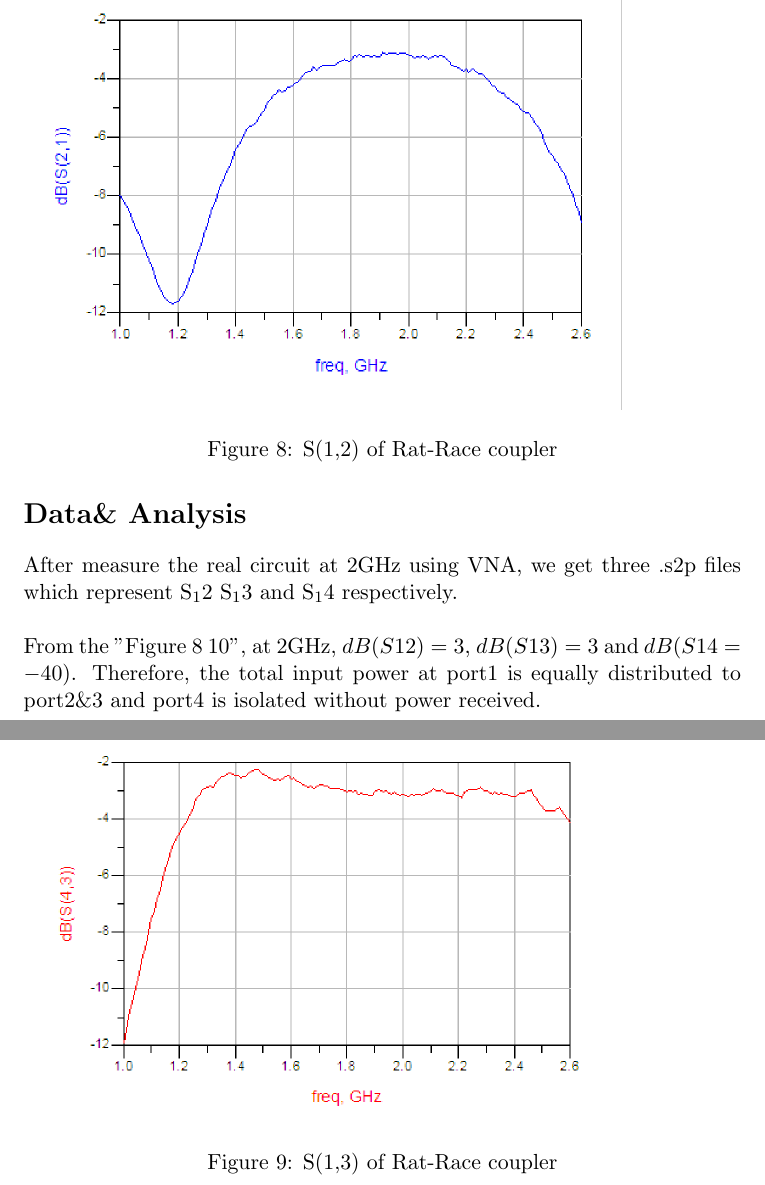
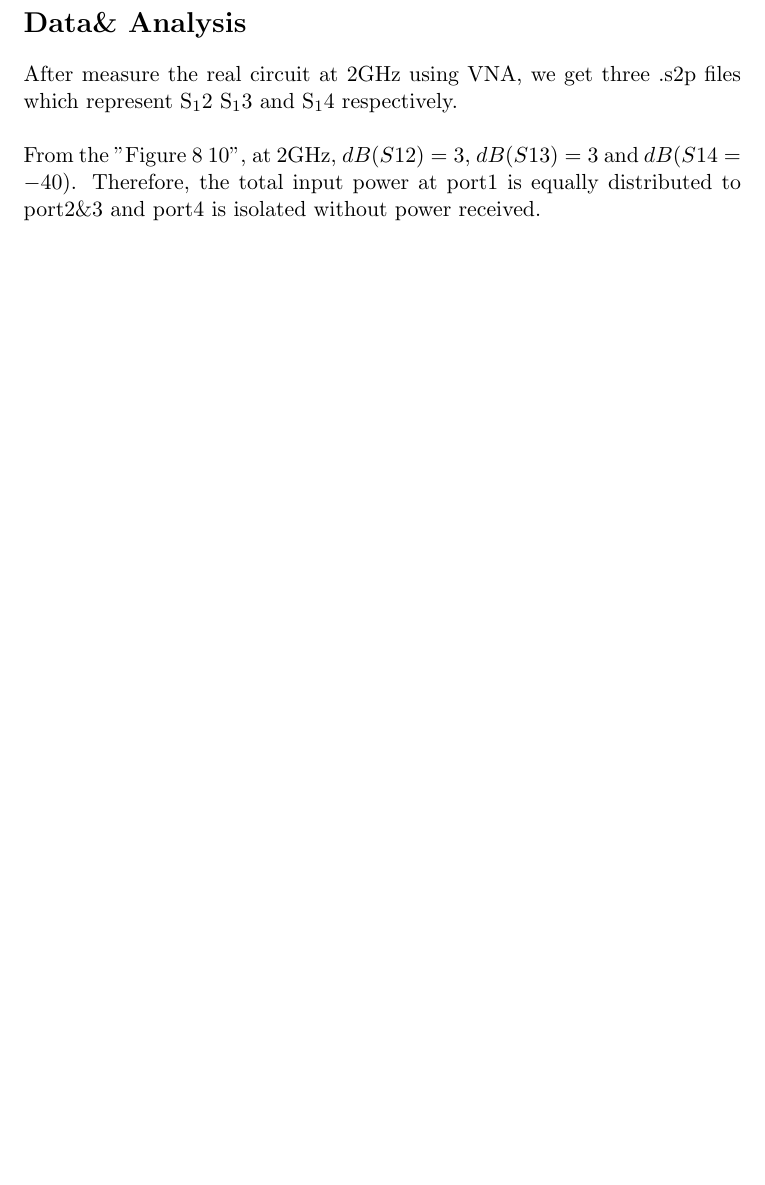
Before and after one commit to cook-/Ve330, a LaTeX document (lab3/report.tex): two parts of pages 7 and 8 of 9 before the commit and part of page 7 of 7 after it, the two joined at a grey line, cut at the place of the change, the shorter picture padded with empty space. The pictures show the PDF file lab3/report.pdf that the author committed with the source.

Commit message:
/ ‘lab3/report.aux’ / ‘lab3/report.log’ / ‘lab3/report.pdf’ / ‘lab3/report.tex’

```diff
--- a/lab3/report.tex
+++ b/lab3/report.tex
@@ -113,22 +113,22 @@ After measure the real circuit at 2GHz using VNA, we get three .s2p files which
 
 From the "Figure 8~10", at 2GHz, \(dB(S12) = 3\), \(dB(S13) = 3\) and \(dB(S14 = -40)\). Therefore, the total input power at port1 is equally distributed to port2\&3 and port4 is isolated without power received.
 
-\begin{figure}
-\centering
-\includegraphics[width=1.2\textwidth]{S12.png}
-\caption{S(1,2) of Rat-Race coupler}
-\end{figure}
+%\begin{figure}
+%\centering
+%\includegraphics[width=1.2\textwidth]{S12.png}
+%\caption{S(1,2) of Rat-Race coupler}
+%\end{figure}
 
-\begin{figure}
-\centering
-\includegraphics[width=1.2\textwidth]{S13.png}
-\caption{S(1,3) of Rat-Race coupler}
-\end{figure}
+%\begin{figure}
+%\centering
+%\includegraphics[width=1.2\textwidth]{S13.png}
+%\caption{S(1,3) of Rat-Race coupler}
+%\end{figure}
 
-\begin{figure}
-\centering
-\includegraphics[width=1.2\textwidth]{S14.png}
-\caption{S(1,4) of Rat-Race coupler}
-\end{figure}
+%\begin{figure}
+%\centering
+%\includegraphics[width=1.2\textwidth]{S14.png}
+%\caption{S(1,4) of Rat-Race coupler}
+%\end{figure}
 
 \end{document}
```
Also changed, not shown: lab3/report.pdf, 2 other files.
